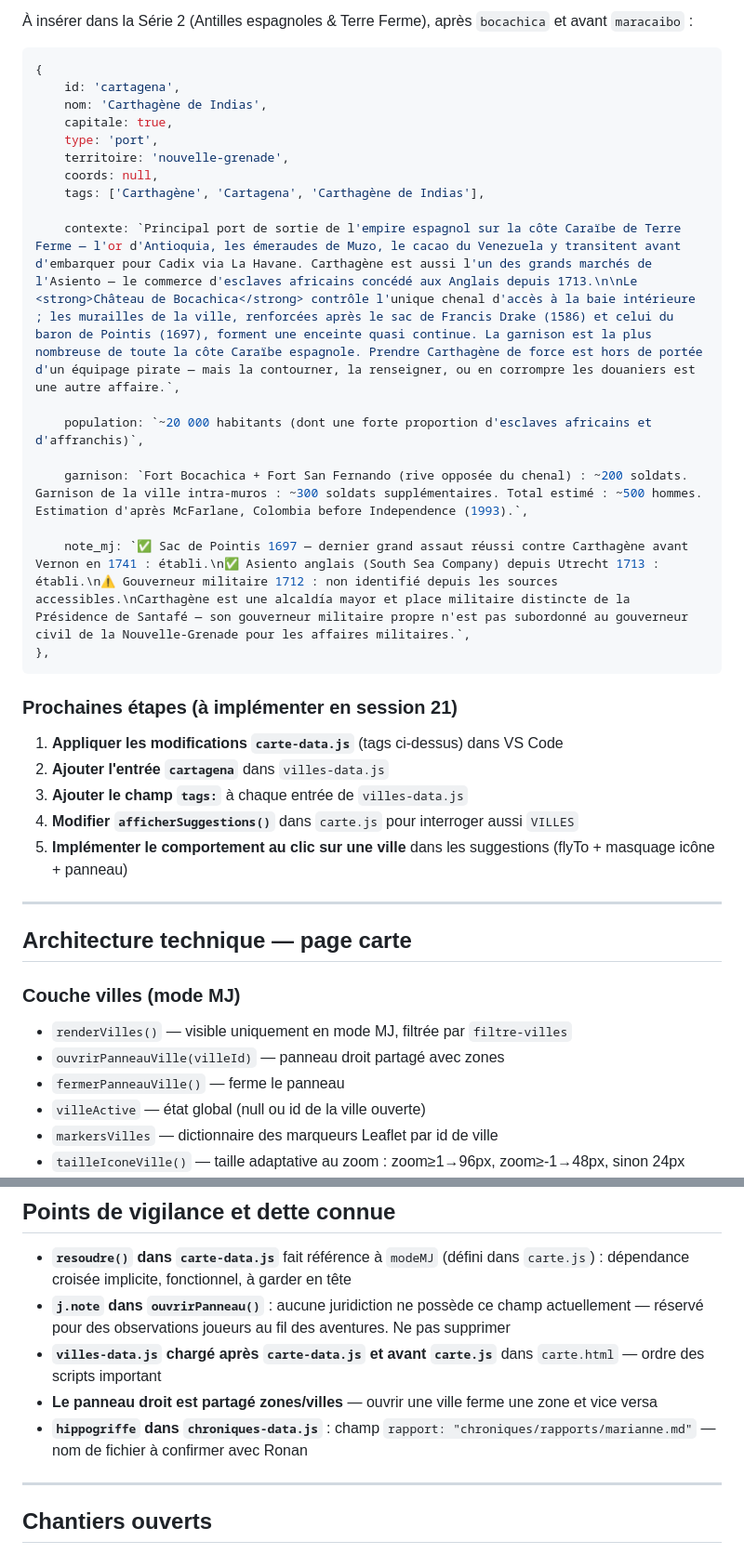
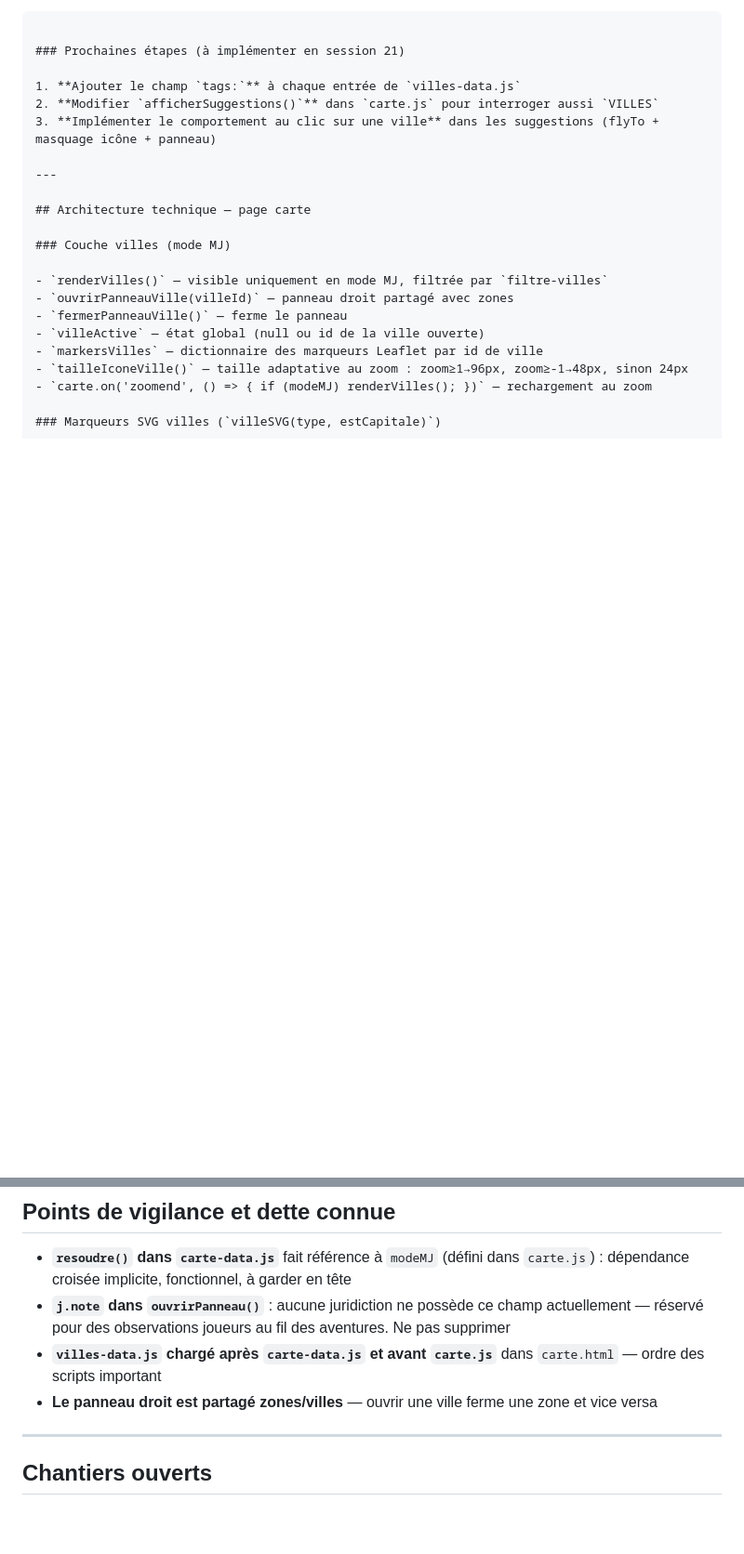
Before and after one commit to elder-banshee/pavillon-noir, a Markdown page: REPRISE_20.md, 2 parts joined by grey strips. Shown at 93% size. Drawn GitHub-style; blank space fills up the shorter version.

````diff
--- a/REPRISE_20.md
+++ b/REPRISE_20.md
@@ -281,33 +236,11 @@ tags: ['Nouvelle-Grenade', 'Castilla del Oro', 'Santafé de Bogotá', 'Antiochia
 
-À insérer dans la Série 2 (Antilles espagnoles & Terre Ferme), après `bocachica` et avant `maracaibo` :
-
-```javascript
-{
-    id: 'cartagena',
-    nom: 'Carthagène de Indias',
-    capitale: true,
-    type: 'port',
-    territoire: 'nouvelle-grenade',
-    coords: null,
-    tags: ['Carthagène', 'Cartagena', 'Carthagène de Indias'],
-
-    contexte: `Principal port de sortie de l'empire espagnol sur la côte Caraïbe de Terre Ferme — l'or d'Antioquia, les émeraudes de Muzo, le cacao du Venezuela y transitent avant d'embarquer pour Cadix via La Havane. Carthagène est aussi l'un des grands marchés de l'Asiento — le commerce d'esclaves africains concédé aux Anglais depuis 1713.\n\nLe <strong>Château de Bocachica</strong> contrôle l'unique chenal d'accès à la baie intérieure ; les murailles de la ville, renforcées après le sac de Francis Drake (1586) et celui du baron de Pointis (1697), forment une enceinte quasi continue. La garnison est la plus nombreuse de toute la côte Caraïbe espagnole. Prendre Carthagène de force est hors de portée d'un équipage pirate — mais la contourner, la renseigner, ou en corrompre les douaniers est une autre affaire.`,
-
-    population: `~20 000 habitants (dont une forte proportion d'esclaves africains et d'affranchis)`,
-
-    garnison: `Fort Bocachica + Fort San Fernando (rive opposée du chenal) : ~200 soldats. Garnison de la ville intra-muros : ~300 soldats supplémentaires. Total estimé : ~500 hommes. Estimation d'après McFarlane, Colombia before Independence (1993).`,
-
-    note_mj: `✅ Sac de Pointis 1697 — dernier grand assaut réussi contre Carthagène avant Vernon en 1741 : établi.\n✅ Asiento anglais (South Sea Company) depuis Utrecht 1713 : établi.\n⚠️ Gouverneur militaire 1712 : non identifié depuis les sources accessibles.\nCarthagène est une alcaldía mayor et place militaire distincte de la Présidence de Santafé — son gouverneur militaire propre n'est pas subordonné au gouverneur civil de la Nouvelle-Grenade pour les affaires militaires.`,
-},
 ```
 
 ### Prochaines étapes (à implémenter en session 21)
 
-1. **Appliquer les modifications `carte-data.js`** (tags ci-dessus) dans VS Code
-2. **Ajouter l'entrée `cartagena`** dans `villes-data.js`
-3. **Ajouter le champ `tags:`** à chaque entrée de `villes-data.js`
-4. **Modifier `afficherSuggestions()`** dans `carte.js` pour interroger aussi `VILLES`
-5. **Implémenter le comportement au clic sur une ville** dans les suggestions (flyTo + masquage icône + panneau)
+1. **Ajouter le champ `tags:`** à chaque entrée de `villes-data.js`
+2. **Modifier `afficherSuggestions()`** dans `carte.js` pour interroger aussi `VILLES`
+3. **Implémenter le comportement au clic sur une ville** dans les suggestions (flyTo + masquage icône + panneau)
 
 ---
 
@@ -362,7 +295,6 @@ Cliquer dans l'ordre : Eleuthera → Marguerita → Jamaïque → puis cliquer s
 - **`j.note` dans `ouvrirPanneau()`** : aucune juridiction ne possède ce champ actuellement — réservé pour des observations joueurs au fil des aventures. Ne pas supprimer
 - **`villes-data.js` chargé après `carte-data.js` et avant `carte.js`** dans `carte.html` — ordre des scripts important
 - **Le panneau droit est partagé zones/villes** — ouvrir une ville ferme une zone et vice versa
-- **`hippogriffe` dans `chroniques-data.js`** : champ `rapport: "chroniques/rapports/marianne.md"` — nom de fichier à confirmer avec Ronan
 
 ---
 
````
Also changed, not shown: other parts of REPRISE_20.md (+3 -50 lines).
